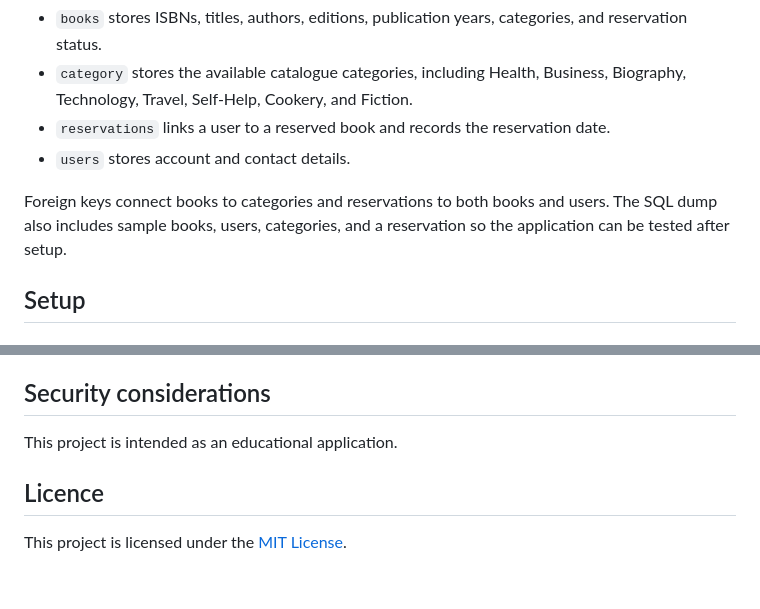
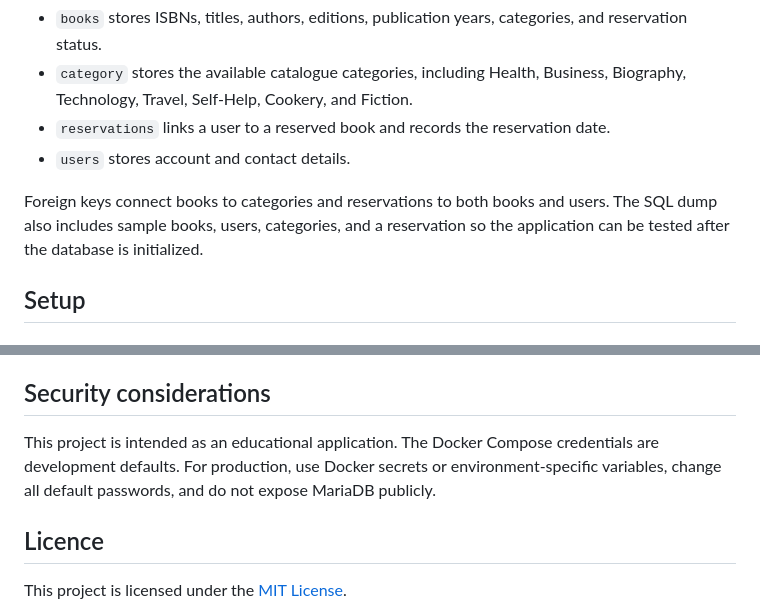
Before and after one commit to DorianDzigumovic/WebDev_Library, a Markdown page: README.md, 2 parts joined by grey strips. Drawn GitHub-style; blank space fills up the shorter version.

```diff
--- a/README.md
+++ b/README.md
@@ -73,7 +73,7 @@ The application uses a database named `library`. The supplied `library.sql` dump
 - `reservations` links a user to a reserved book and records the reservation date.
 - `users` stores account and contact details.
 
-Foreign keys connect books to categories and reservations to both books and users. The SQL dump also includes sample books, users, categories, and a reservation so the application can be tested after setup.
+Foreign keys connect books to categories and reservations to both books and users. The SQL dump also includes sample books, users, categories, and a reservation so the application can be tested after the database is initialized.
 
 ## Setup
 
@@ -202,7 +210,7 @@ If the project is placed under an Apache document root, open the equivalent `/pa
 
 ## Security considerations
 
-This project is intended as an educational application.
+This project is intended as an educational application. The Docker Compose credentials are development defaults. For production, use Docker secrets or environment-specific variables, change all default passwords, and do not expose MariaDB publicly.
 
 ## Licence
 
```
Also changed, not shown: other parts of README.md (+24 -16 lines).
